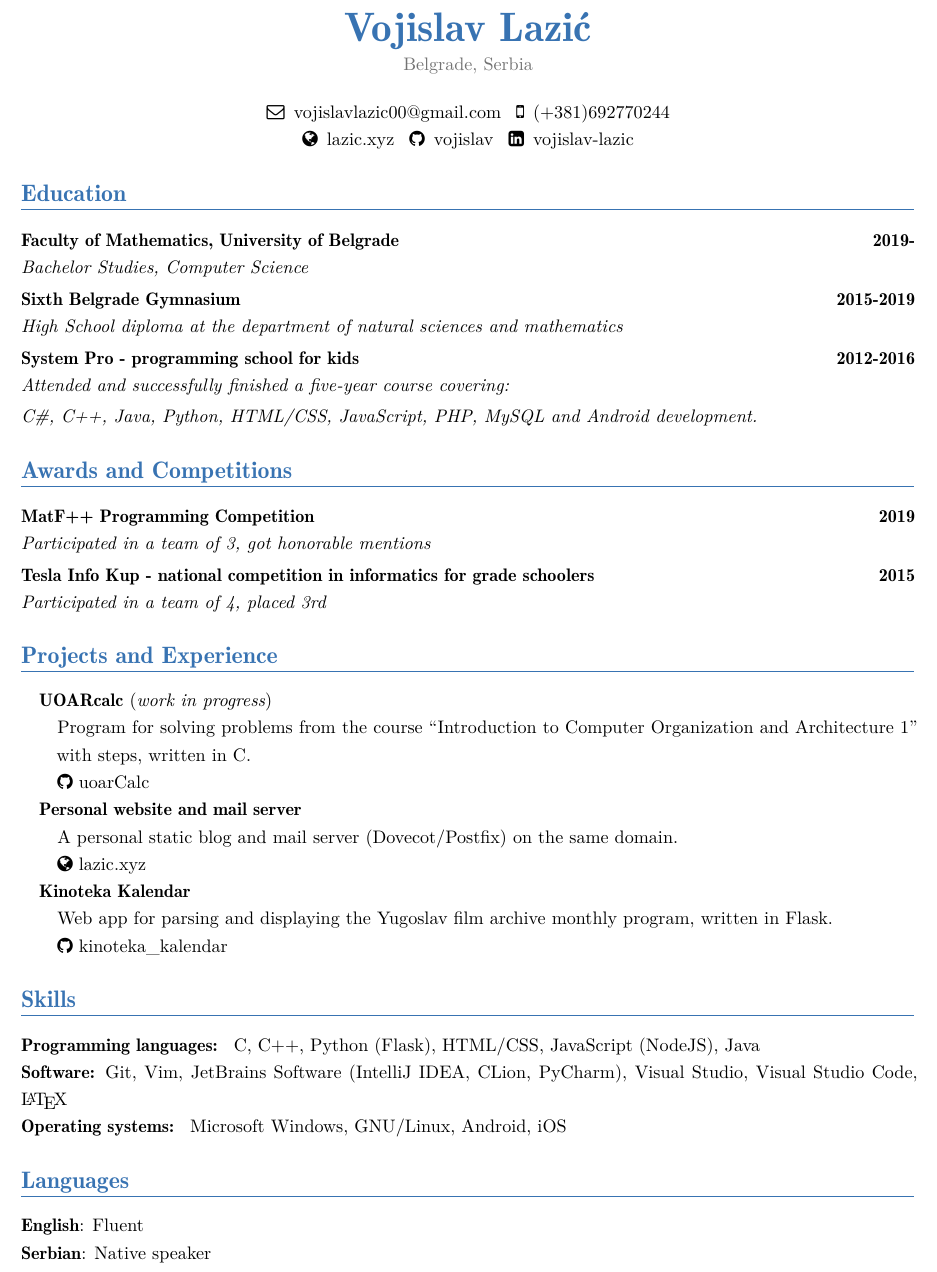
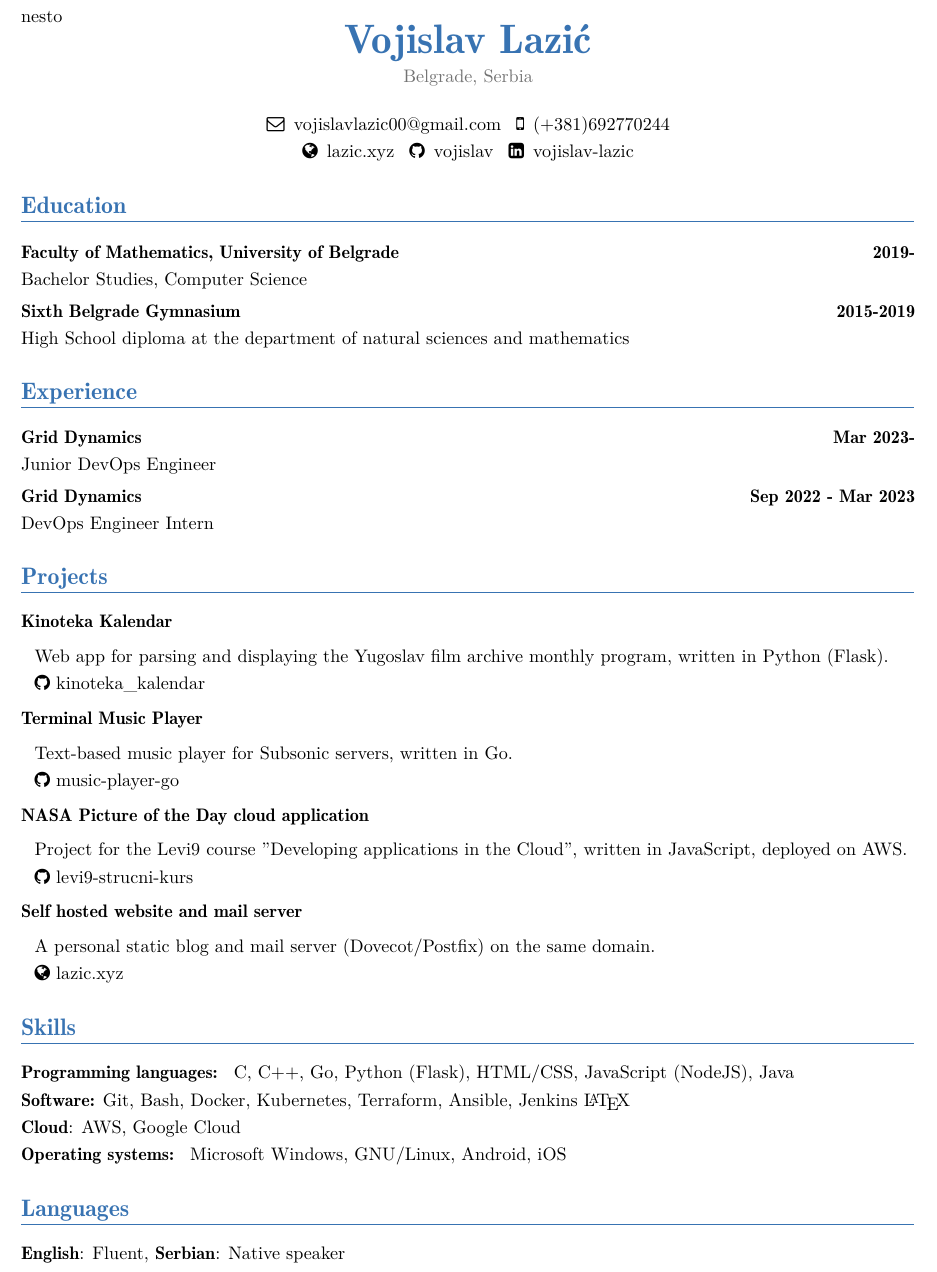
Before and after one commit to vojislav/cv, a LaTeX CV (VojislavLazic_CV.tex): part of the page, cut at the place of the change. The pictures show the PDF file VojislavLazic_CV.pdf that the author committed with the source.

Commit message:
added grid and job stuff, music-player-go and nasa apod

```diff
--- a/VojislavLazic_CV.tex
+++ b/VojislavLazic_CV.tex
@@ -111,6 +114,7 @@
 %\begin{CJK*}{UTF8}{gbsn}                          % to typeset your resume in Chinese using CJK
 %-----       resume       ---------------------------------------------------------
 \makecvtitle
+\title{nesto}
 \vspace*{-23mm}
 
 \begin{center}
@@ -123,45 +127,55 @@
 \section{Education}
 {\customcventry{}{Bachelor Studies, Computer Science}{Faculty of Mathematics, University of Belgrade}{2019-}{}{}}
 {\customcventry{}{High School diploma at the department of natural sciences and mathematics}{Sixth Belgrade Gymnasium}{2015-2019}{}{}}
-{\customcventry{}{Attended and successfully finished a five-year course covering:}{System Pro - programming school for kids}{2012-2016}{}{}}
-\textit{C\#, C++, Java, Python, HTML/CSS, JavaScript, PHP, MySQL and Android development.}
+%{\customcventry{}{Attended and successfully finished a five-year course covering:}{System Pro - programming school for kids}{2012-2016}{}{}}
+%\textit{C\#, C++, Java, Python, HTML/CSS, JavaScript, PHP, MySQL and Android development.}
 
-\section{Awards and Competitions}
-{\customcventry{}{Participated in a team of 3, got honorable mentions}{MatF++ Programming Competition}{2019}{}{}}
-{\customcventry{}{Participated in a team of 4, placed 3rd}{Tesla Info Kup - national competition in informatics for grade schoolers}{2015}{}{}}
+%\section{Awards and Competitions}
+%{\customcventry{}{Participated in a team of 3, got honorable mentions}{MatF++ Programming Competition}{2019}{}{}}
+%{\customcventry{}{Participated in a team of 4, placed 3rd}{Tesla Info Kup - national competition in informatics for grade schoolers}{2015}{}{}}
 
-\section{Projects and Experience}
-\begin{itemize}
-	\item[] \textbf{UOARcalc} (\textit{work in progress})
-		\begin{itemize}
-			\item[] Program for solving problems from the course ``Introduction to Computer Organization and Architecture 1'' with steps, written in C.
-			\item[] \faGithub \href{https://github.com/vojislav/uoarCalc}{ uoarCalc}
+\section{Experience}
+{\customcventry{}{Junior DevOps Engineer}{Grid Dynamics}{Mar 2023-}{}{}}
+{\customcventry{}{DevOps Engineer Intern}{Grid Dynamics}{Sep 2022 - Mar 2023}{}{}}
+
+
+\section{Projects}
+\begin{itemize}[topsep=0em, itemsep=0pt, itemindent=-1em,font=\huge]
+	\item[] \textbf{Kinoteka Kalendar}
+		\begin{itemize}[noitemsep,itemindent=-1.25em,topsep=0pt]
+			\item[] Web app for parsing and displaying the \href{http://kinoteka.org.rs}{Yugoslav film archive} monthly program, written in Python (Flask).
+			\item[] \faGithub \href{https://github.com/vojislav/kinoteka\_kalendar}{ kinoteka\_kalendar}
+	 	\end{itemize}
+	\item[] \textbf{Terminal Music Player}
+		\begin{itemize}[noitemsep,itemindent=-1.25em,topsep=0pt]
+			\item[] Text-based music player for \href{http://www.subsonic.org}{Subsonic} servers, written in Go.
+			\item[] \faGithub \href{https://github.com/vojislav/music-player-go}{ music-player-go}
 	 	\end{itemize}
 
-	\item[] \textbf{Personal website and mail server}
-		\begin{itemize}
+	 \item[] \textbf{NASA Picture of the Day cloud application}
+	 	\begin{itemize}[noitemsep,itemindent=-1.25em,topsep=0pt]
+	 		\item[] Project for the Levi9 course "Developing applications in the Cloud", written in JavaScript, deployed on AWS.
+	 		\item[] \faGithub \href{https://github.com/vojislav/levi9-strucni-kurs}{ levi9-strucni-kurs}
+	 	\end{itemize}
+
+	\item[] \textbf{Self hosted website and mail server}
+		\begin{itemize}[noitemsep,itemindent=-1.25em,topsep=0pt]
 			\item[] A personal static blog and mail server (Dovecot/Postfix) on the same domain.
 			\item[] \faGlobe \href{https://lazic.xyz}{ lazic.xyz}
-	 	\end{itemize}
-
-	\item[] \textbf{Kinoteka Kalendar}
-		\begin{itemize}
-			\item[] Web app for parsing and displaying the \href{http://kinoteka.org.rs}{Yugoslav film archive} monthly program, written in Flask.
-			\item[] \faGithub \href{https://github.com/vojislav/kinoteka\_kalendar}{ kinoteka\_kalendar}
 	 	\end{itemize}
 \end{itemize}
 
 \section{Skills}
-\textbf{Programming languages: } C, C++, Python (Flask), HTML/CSS, JavaScript (NodeJS), Java
+\textbf{Programming languages: } C, C++, Go, Python (Flask), HTML/CSS, JavaScript (NodeJS), Java
 
-\textbf{Software:} Git, Vim, JetBrains Software (IntelliJ IDEA, CLion, PyCharm), Visual Studio, Visual Studio Code, \LaTeX
+\textbf{Software:} Git, Bash, Docker, Kubernetes, Terraform, Ansible, Jenkins \LaTeX
+
+\textbf{Cloud}: AWS, Google Cloud
 
 \textbf{Operating systems: } Microsoft Windows, GNU/Linux, Android, iOS
 
 \section{Languages}
-	\textbf{English}: Fluent
-
-	\textbf{Serbian}: Native speaker
+	\textbf{English}: Fluent, \textbf{Serbian}: Native speaker
 
 \end{document}
 
```
Also changed, not shown: VojislavLazic_CV.pdf, VojislavLazic_CV.tex (7 more changed lines).
